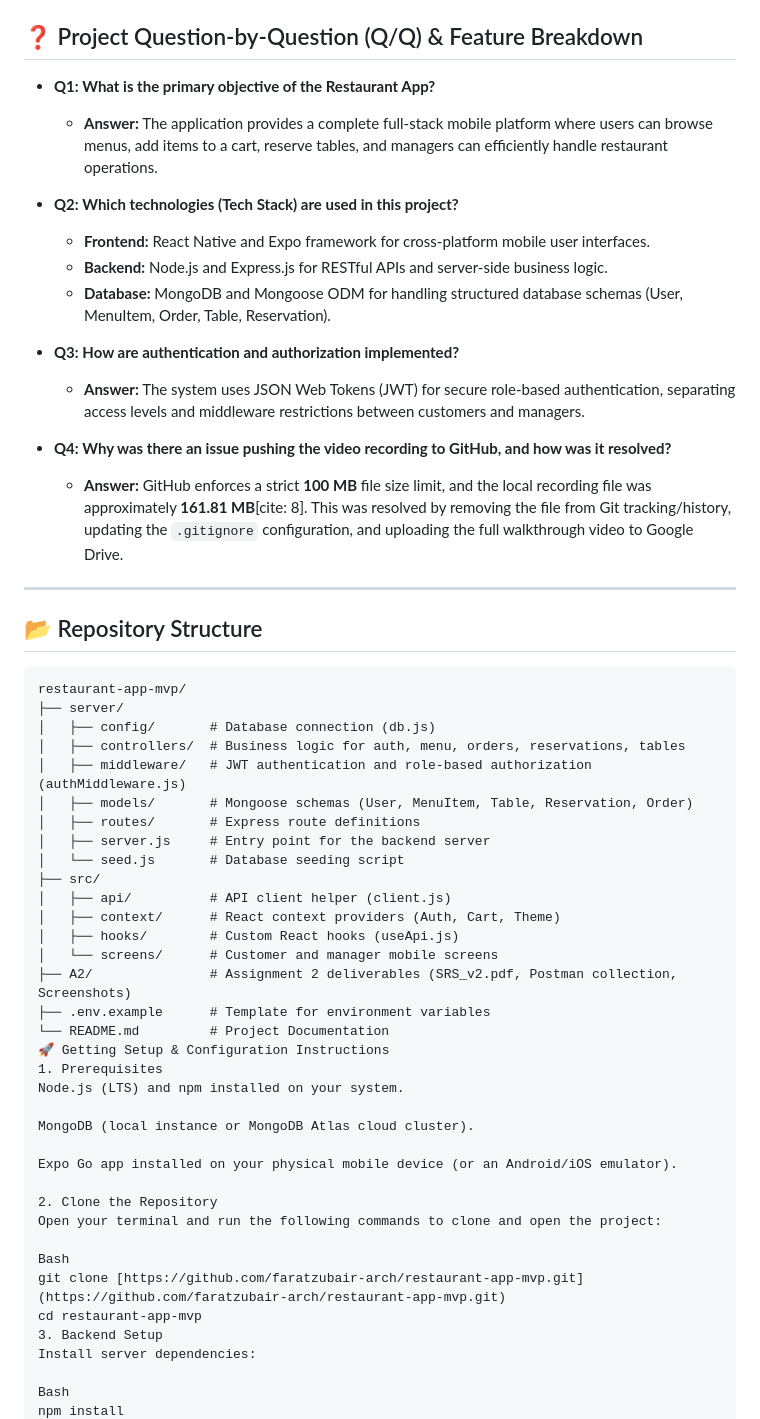
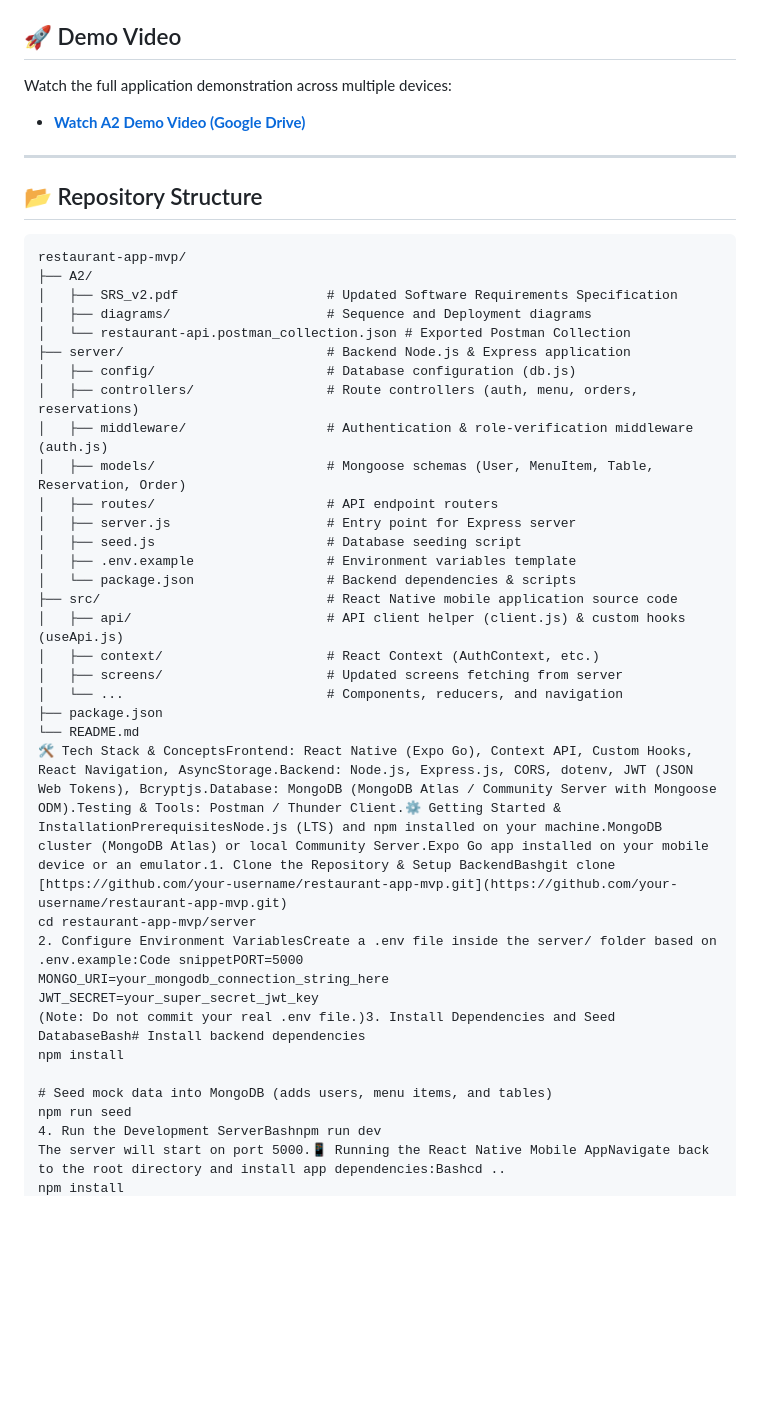
Before and after one commit to faratzubair-arch/restaurant-app, a Markdown page: README.md, the part around one of its changes. GitHub-like rendering; blank space fills up the shorter version.

Commit message:
Update README.md with Assignment 2 details and demo video link

````diff
--- a/README.md
+++ b/README.md
@@ -55,57 +7,43 @@ You can use the following default credentials to test customer and manager roles
-## ❓ Project Question-by-Question (Q/Q) & Feature Breakdown
-
-* **Q1: What is the primary objective of the Restaurant App?**
-  * **Answer:** The application provides a complete full-stack mobile platform where users can browse menus, add items to a cart, reserve tables, and managers can efficiently handle restaurant operations.
-
-* **Q2: Which technologies (Tech Stack) are used in this project?**
-  * **Frontend:** React Native and Expo framework for cross-platform mobile user interfaces.
-  * **Backend:** Node.js and Express.js for RESTful APIs and server-side business logic.
-  * **Database:** MongoDB and Mongoose ODM for handling structured database schemas (User, MenuItem, Order, Table, Reservation).
-
-* **Q3: How are authentication and authorization implemented?**
-  * **Answer:** The system uses JSON Web Tokens (JWT) for secure role-based authentication, separating access levels and middleware restrictions between customers and managers.
-
-* **Q4: Why was there an issue pushing the video recording to GitHub, and how was it resolved?**
-  * **Answer:** GitHub enforces a strict **100 MB** file size limit, and the local recording file was approximately **161.81 MB**[cite: 8]. This was resolved by removing the file from Git tracking/history, updating the `.gitignore` configuration, and uploading the full walkthrough video to Google Drive.
+## 🚀 Demo Video
+Watch the full application demonstration across multiple devices:
+* **[Watch A2 Demo Video (Google Drive)](https://drive.google.com/file/d/1DSl_rUCJ0lOi5LNkvI9YeXeW1QdQF3ZI/view?usp=sharing)**
 
 ---
 
 ## 📂 Repository Structure
+```text
+restaurant-app-mvp/
+├── A2/
+│   ├── SRS_v2.pdf                   # Updated Software Requirements Specification
+│   ├── diagrams/                    # Sequence and Deployment diagrams
+│   └── restaurant-api.postman_collection.json # Exported Postman Collection
+├── server/                          # Backend Node.js & Express application
+│   ├── config/                      # Database configuration (db.js)
+│   ├── controllers/                 # Route controllers (auth, menu, orders, reservations)
+│   ├── middleware/                  # Authentication & role-verification middleware (auth.js)
+│   ├── models/                      # Mongoose schemas (User, MenuItem, Table, Reservation, Order)
+│   ├── routes/                      # API endpoint routers
+│   ├── server.js                    # Entry point for Express server
+│   ├── seed.js                      # Database seeding script
+│   ├── .env.example                 # Environment variables template
+│   └── package.json                 # Backend dependencies & scripts
+├── src/                             # React Native mobile application source code
+│   ├── api/                         # API client helper (client.js) & custom hooks (useApi.js)
+│   ├── context/                     # React Context (AuthContext, etc.)
+│   ├── screens/                     # Updated screens fetching from server
+│   └── ...                          # Components, reducers, and navigation
+├── package.json
+└── README.md
+🛠️ Tech Stack & ConceptsFrontend: React Native (Expo Go), Context API, Custom Hooks, React Navigation, AsyncStorage.Backend: Node.js, Express.js, CORS, dotenv, JWT (JSON Web Tokens), Bcryptjs.Database: MongoDB (MongoDB Atlas / Community Server with Mongoose ODM).Testing & Tools: Postman / Thunder Client.⚙️ Getting Started & InstallationPrerequisitesNode.js (LTS) and npm installed on your machine.MongoDB cluster (MongoDB Atlas) or local Community Server.Expo Go app installed on your mobile device or an emulator.1. Clone the Repository & Setup BackendBashgit clone [https://github.com/your-username/restaurant-app-mvp.git](https://github.com/your-username/restaurant-app-mvp.git)
+cd restaurant-app-mvp/server
+2. Configure Environment VariablesCreate a .env file inside the server/ folder based on .env.example:Code snippetPORT=5000
+MONGO_URI=your_mongodb_connection_string_here
+JWT_SECRET=your_super_secret_jwt_key
+(Note: Do not commit your real .env file.)3. Install Dependencies and Seed DatabaseBash# Install backend dependencies
+npm install
 
-```txt
-restaurant-app-mvp/
-├── server/
-│   ├── config/       # Database connection (db.js)
-│   ├── controllers/  # Business logic for auth, menu, orders, reservations, tables
-│   ├── middleware/   # JWT authentication and role-based authorization (authMiddleware.js)
-│   ├── models/       # Mongoose schemas (User, MenuItem, Table, Reservation, Order)
-│   ├── routes/       # Express route definitions
-│   ├── server.js     # Entry point for the backend server
-│   └── seed.js       # Database seeding script
-├── src/
-│   ├── api/          # API client helper (client.js)
-│   ├── context/      # React context providers (Auth, Cart, Theme)
-│   ├── hooks/        # Custom React hooks (useApi.js)
-│   └── screens/      # Customer and manager mobile screens
-├── A2/               # Assignment 2 deliverables (SRS_v2.pdf, Postman collection, Screenshots)
-├── .env.example      # Template for environment variables
-└── README.md         # Project Documentation
-🚀 Getting Setup & Configuration Instructions
-1. Prerequisites
-Node.js (LTS) and npm installed on your system.
-
-MongoDB (local instance or MongoDB Atlas cloud cluster).
-
-Expo Go app installed on your physical mobile device (or an Android/iOS emulator).
-
-2. Clone the Repository
-Open your terminal and run the following commands to clone and open the project:
-
-Bash
-git clone [https://github.com/faratzubair-arch/restaurant-app-mvp.git](https://github.com/faratzubair-arch/restaurant-app-mvp.git)
-cd restaurant-app-mvp
-3. Backend Setup
-Install server dependencies:
-
-Bash
+# Seed mock data into MongoDB (adds users, menu items, and tables)
+npm run seed
+4. Run the Development ServerBashnpm run dev
+The server will start on port 5000.📱 Running the React Native Mobile AppNavigate back to the root directory and install app dependencies:Bashcd ..
 npm install
````
Also changed, not shown: other parts of README.md (+4 -77 lines).
